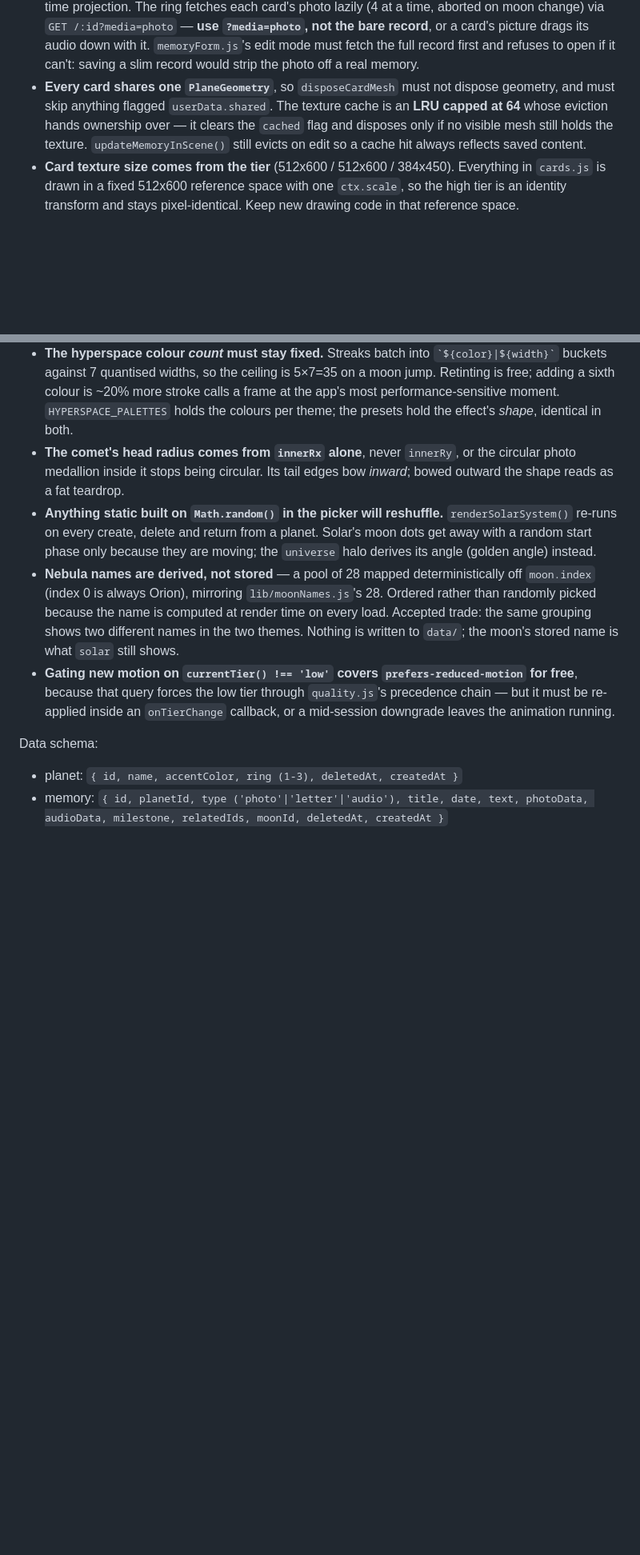
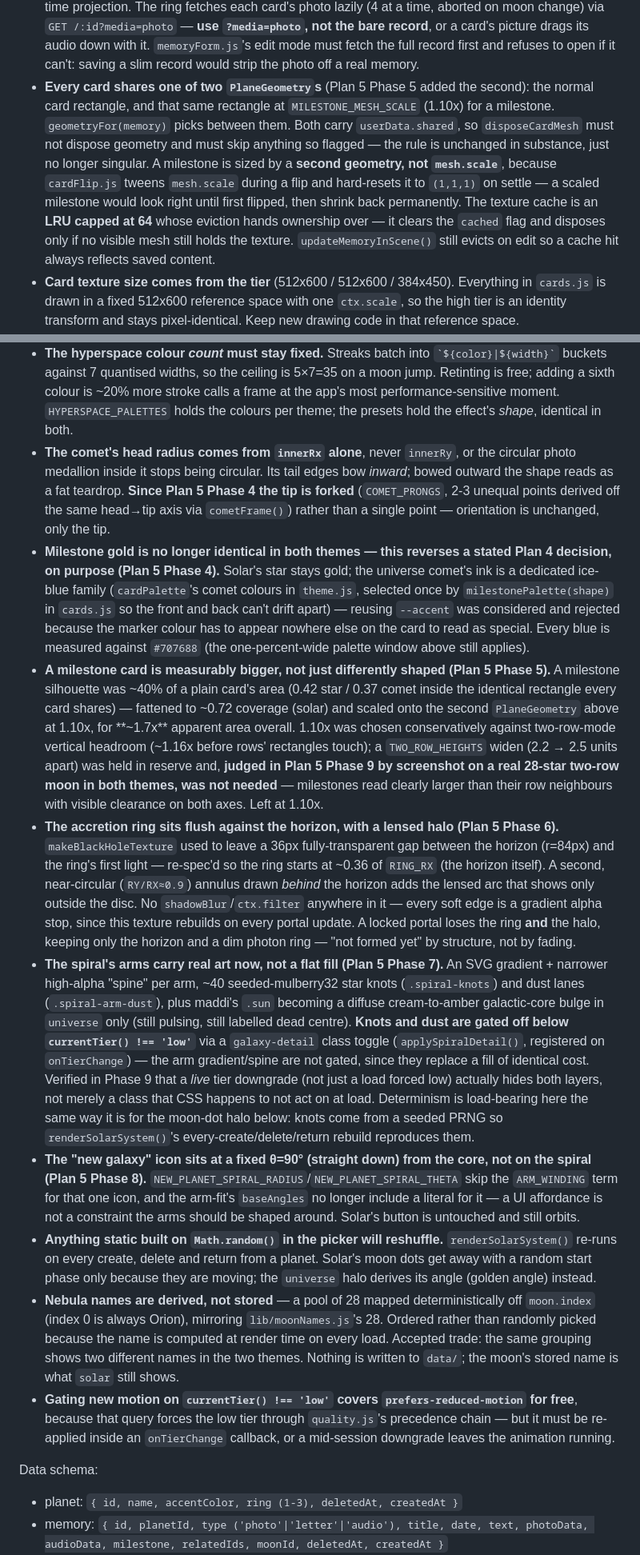
Before and after one commit to Thoe657/SolarMemories, a Markdown page: CLAUDE.md, 2 parts joined by grey strips. Shown at 80% size. Drawn GitHub-style; blank space fills up the shorter version.

```diff
--- a/CLAUDE.md
+++ b/CLAUDE.md
@@ -260,11 +264,18 @@ Perf/asset notes (mostly Plan 3 — these are load-bearing and easy to undo by a
   **use `?media=photo`, not the bare record**, or a card's picture drags its audio down
   with it. `memoryForm.js`'s edit mode must fetch the full record first and refuses to
   open if it can't: saving a slim record would strip the photo off a real memory.
-- **Every card shares one `PlaneGeometry`**, so `disposeCardMesh` must not dispose
-  geometry, and must skip anything flagged `userData.shared`. The texture cache is an
-  **LRU capped at 64** whose eviction hands ownership over — it clears the `cached` flag
-  and disposes only if no visible mesh still holds the texture. `updateMemoryInScene()`
-  still evicts on edit so a cache hit always reflects saved content.
+- **Every card shares one of two `PlaneGeometry`s** (Plan 5 Phase 5 added the second):
+  the normal card rectangle, and that same rectangle at `MILESTONE_MESH_SCALE` (1.10x)
+  for a milestone. `geometryFor(memory)` picks between them. Both carry
+  `userData.shared`, so `disposeCardMesh` must not dispose geometry and must skip
+  anything so flagged — the rule is unchanged in substance, just no longer singular.
+  A milestone is sized by a **second geometry, not `mesh.scale`**, because
+  `cardFlip.js` tweens `mesh.scale` during a flip and hard-resets it to `(1,1,1)` on
+  settle — a scaled milestone would look right until first flipped, then shrink back
+  permanently. The texture cache is an **LRU capped at 64** whose eviction hands
+  ownership over — it clears the `cached` flag and disposes only if no visible mesh
+  still holds the texture. `updateMemoryInScene()` still evicts on edit so a cache hit
+  always reflects saved content.
 - **Card texture size comes from the tier** (512x600 / 512x600 / 384x450). Everything in
   `cards.js` is drawn in a fixed 512x600 reference space with one `ctx.scale`, so the high
   tier is an identity transform and stays pixel-identical. Keep new drawing code in that
@@ -326,7 +344,49 @@ Theme notes (Plan 4 — same status as the perf notes above: load-bearing, easy
   colours per theme; the presets hold the effect's *shape*, identical in both.
 - **The comet's head radius comes from `innerRx` alone**, never `innerRy`, or the circular
   photo medallion inside it stops being circular. Its tail edges bow *inward*; bowed
-  outward the shape reads as a fat teardrop.
+  outward the shape reads as a fat teardrop. **Since Plan 5 Phase 4 the tip is forked**
+  (`COMET_PRONGS`, 2-3 unequal points derived off the same head→tip axis via
+  `cometFrame()`) rather than a single point — orientation is unchanged, only the tip.
+- **Milestone gold is no longer identical in both themes — this reverses a stated Plan 4
+  decision, on purpose (Plan 5 Phase 4).** Solar's star stays gold; the universe comet's
+  ink is a dedicated ice-blue family (`cardPalette`'s comet colours in `theme.js`,
+  selected once by `milestonePalette(shape)` in `cards.js` so the front and back can't
+  drift apart) — reusing `--accent` was considered and rejected because the marker colour
+  has to appear nowhere else on the card to read as special. Every blue is measured
+  against `#707688` (the one-percent-wide palette window above still applies).
+- **A milestone card is measurably bigger, not just differently shaped (Plan 5 Phase 5).**
+  A milestone silhouette was ~40% of a plain card's area (0.42 star / 0.37 comet inside the
+  identical rectangle every card shares) — fattened to ~0.72 coverage (solar) and scaled
+  onto the second `PlaneGeometry` above at 1.10x, for **~1.7x** apparent area overall. 1.10x
+  was chosen conservatively against two-row-mode vertical headroom (~1.16x before rows'
+  rectangles touch); a `TWO_ROW_HEIGHTS` widen (2.2 → 2.5 units apart) was held in reserve
+  and, **judged in Plan 5 Phase 9 by screenshot on a real 28-star two-row moon in both
+  themes, was not needed** — milestones read clearly larger than their row neighbours with
+  visible clearance on both axes. Left at 1.10x.
+- **The accretion ring sits flush against the horizon, with a lensed halo (Plan 5 Phase 6).**
+  `makeBlackHoleTexture` used to leave a 36px fully-transparent gap between the horizon
+  (r=84px) and the ring's first light — re-spec'd so the ring starts at ~0.36 of `RING_RX`
+  (the horizon itself). A second, near-circular (`RY/RX≈0.9`) annulus drawn *behind* the
+  horizon adds the lensed arc that shows only outside the disc. No `shadowBlur`/`ctx.filter`
+  anywhere in it — every soft edge is a gradient alpha stop, since this texture rebuilds on
+  every portal update. A locked portal loses the ring **and** the halo, keeping only the
+  horizon and a dim photon ring — "not formed yet" by structure, not by fading.
+- **The spiral's arms carry real art now, not a flat fill (Plan 5 Phase 7).** An SVG
+  gradient + narrower high-alpha "spine" per arm, ~40 seeded-mulberry32 star knots
+  (`.spiral-knots`) and dust lanes (`.spiral-arm-dust`), plus maddi's `.sun` becoming a
+  diffuse cream-to-amber galactic-core bulge in `universe` only (still pulsing, still
+  labelled dead centre). **Knots and dust are gated off below `currentTier() !== 'low'`**
+  via a `galaxy-detail` class toggle (`applySpiralDetail()`, registered on `onTierChange`)
+  — the arm gradient/spine are not gated, since they replace a fill of identical cost.
+  Verified in Phase 9 that a *live* tier downgrade (not just a load forced low) actually
+  hides both layers, not merely a class that CSS happens to not act on at load. Determinism
+  is load-bearing here the same way it is for the moon-dot halo below: knots come from a
+  seeded PRNG so `renderSolarSystem()`'s every-create/delete/return rebuild reproduces them.
+- **The "new galaxy" icon sits at a fixed θ=90° (straight down) from the core, not on the
+  spiral (Plan 5 Phase 8).** `NEW_PLANET_SPIRAL_RADIUS`/`NEW_PLANET_SPIRAL_THETA` skip the
+  `ARM_WINDING` term for that one icon, and the arm-fit's `baseAngles` no longer include a
+  literal for it — a UI affordance is not a constraint the arms should be shaped around.
+  Solar's button is untouched and still orbits.
 - **Anything static built on `Math.random()` in the picker will reshuffle.**
   `renderSolarSystem()` re-runs on every create, delete and return from a planet. Solar's
   moon dots get away with a random start phase only because they are moving; the
```
Also changed, not shown: other parts of CLAUDE.md (+33 -11 lines).
